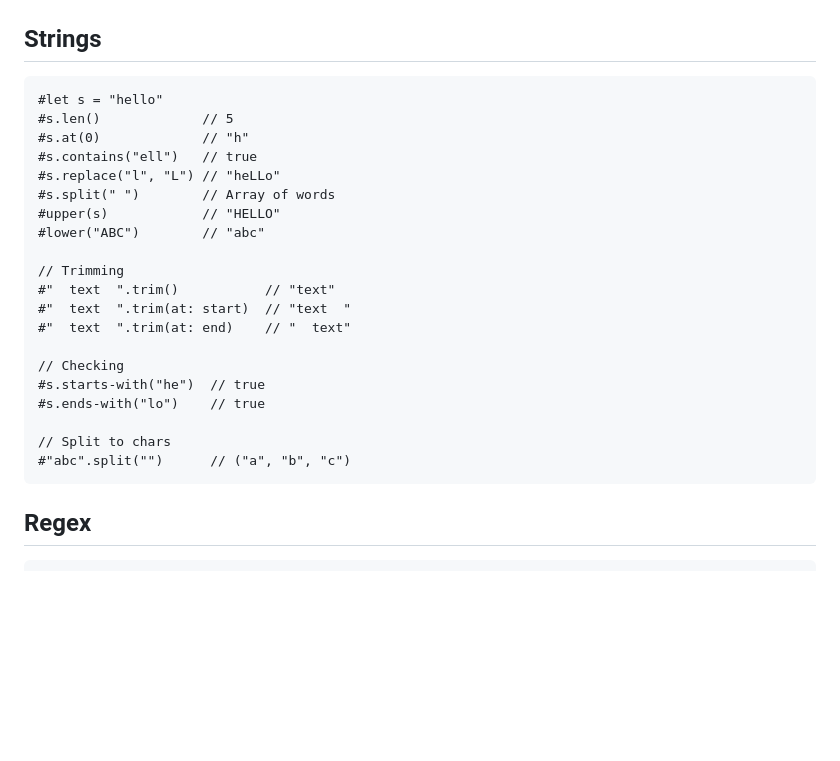
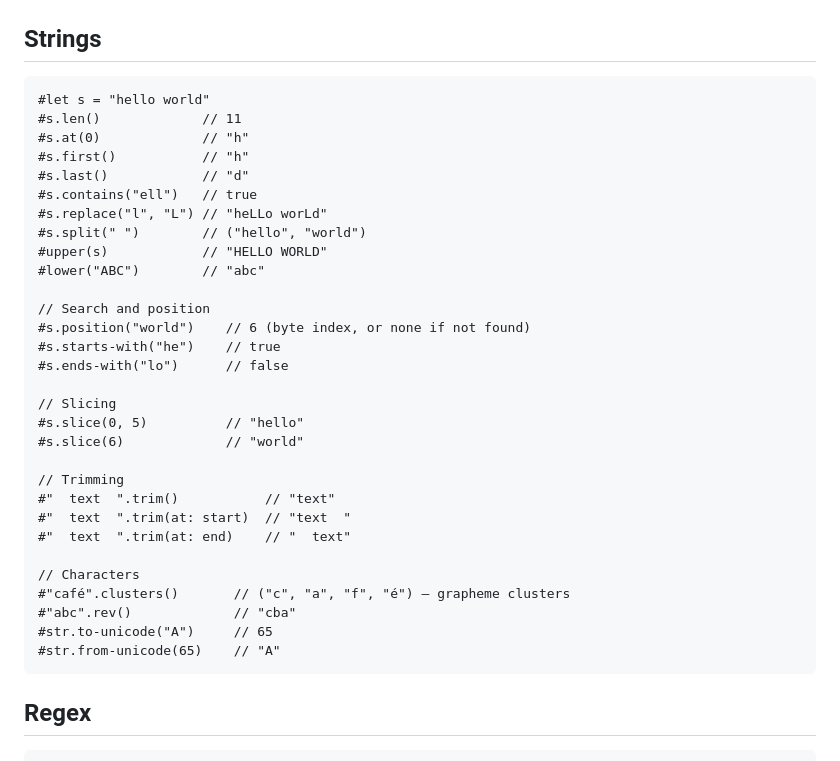
Before and after one commit to lucifer1004/claude-skill-typst, a Markdown page: skills/typst/types.md, the part around the change. Rendered like a GitHub page; blank space fills up the shorter version.

````diff
--- a/skills/typst/types.md
+++ b/skills/typst/types.md
@@ -15,26 +15,36 @@ For syntax, imports, functions, and control flow, see [basics.md](basics.md).
 ## Strings
 
 ```typst
-#let s = "hello"
-#s.len()             // 5
+#let s = "hello world"
+#s.len()             // 11
 #s.at(0)             // "h"
+#s.first()           // "h"
+#s.last()            // "d"
 #s.contains("ell")   // true
-#s.replace("l", "L") // "heLLo"
-#s.split(" ")        // Array of words
-#upper(s)            // "HELLO"
+#s.replace("l", "L") // "heLLo worLd"
+#s.split(" ")        // ("hello", "world")
+#upper(s)            // "HELLO WORLD"
 #lower("ABC")        // "abc"
+
+// Search and position
+#s.position("world")    // 6 (byte index, or none if not found)
+#s.starts-with("he")    // true
+#s.ends-with("lo")      // false
+
+// Slicing
+#s.slice(0, 5)          // "hello"
+#s.slice(6)             // "world"
 
 // Trimming
 #"  text  ".trim()           // "text"
 #"  text  ".trim(at: start)  // "text  "
 #"  text  ".trim(at: end)    // "  text"
 
-// Checking
-#s.starts-with("he")  // true
-#s.ends-with("lo")    // true
-
-// Split to chars
-#"abc".split("")      // ("a", "b", "c")
+// Characters
+#"café".clusters()       // ("c", "a", "f", "é") — grapheme clusters
+#"abc".rev()             // "cba"
+#str.to-unicode("A")     // 65
+#str.from-unicode(65)    // "A"
 ```
 
 ## Regex
````
Also changed, not shown: skills/typst/advanced.md (+120 -0 lines).
